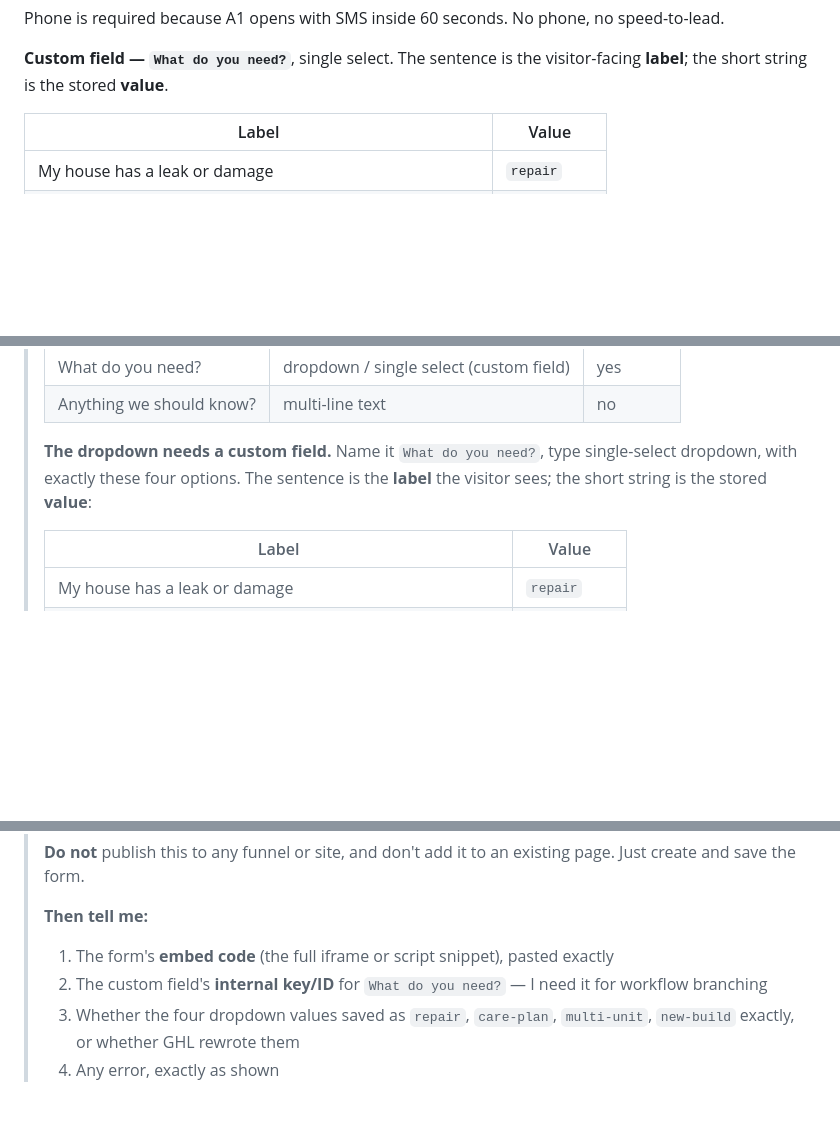
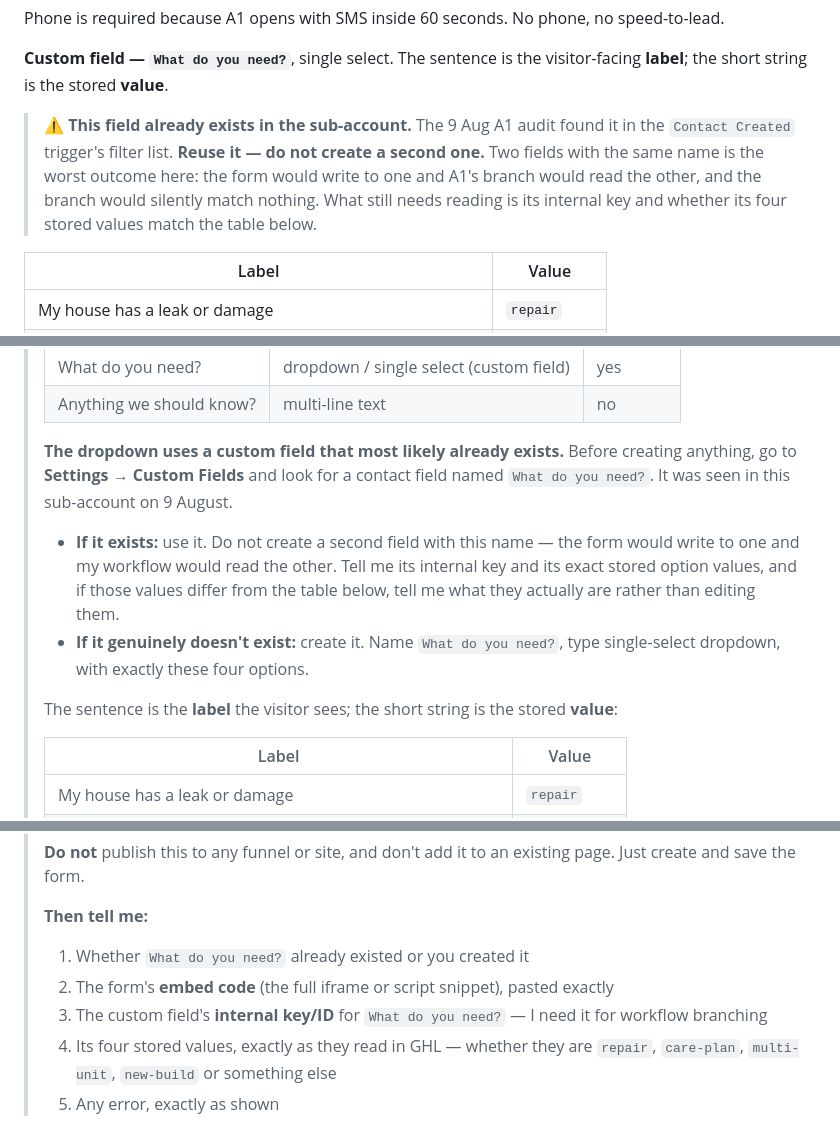
Before and after one commit to kennbutchoigutierrez/trueline-capstone, a Markdown page: ghl-form.md, 3 parts joined by grey strips. GitHub-like rendering; blank space fills up the shorter version.

Commit message:
Make the form prompt reuse the existing custom field, not create one
The 9 Aug A1 audit found `What do you need?` already in the sub-account, but
ghl-form.md still told the extension to create it. Two fields with the same
name is the worst outcome available here: the form writes to one, A1's branch
reads the other, and the branch matches nothing without erroring.

The prompt now opens with a Settings -> Custom Fields check and only creates
the field if it genuinely isn't there. It also asks for the stored option
values as they actually read rather than assuming the four in the spec, since
the audit never got to read them.

Updates the PROGRESS.md resume block to 9 Aug state and names the next action.

Co-Authored-By: Claude Opus 5 (1M context) <noreply@anthropic.com>

```diff
--- a/ghl-form.md
+++ b/ghl-form.md
@@ -34,6 +34,12 @@ Phone is required because A1 opens with SMS inside 60 seconds. No phone, no spee
 
 **Custom field — `What do you need?`**, single select. The sentence is the visitor-facing
 **label**; the short string is the stored **value**.
+
+> ⚠ **This field already exists in the sub-account.** The 9 Aug A1 audit found it in the
+> `Contact Created` trigger's filter list. **Reuse it — do not create a second one.** Two
+> fields with the same name is the worst outcome here: the form would write to one and A1's
+> branch would read the other, and the branch would silently match nothing. What still needs
+> reading is its internal key and whether its four stored values match the table below.
 
 | Label | Value |
 |---|---|
@@ -102,9 +108,18 @@ Form Submitted
 > | What do you need? | dropdown / single select (custom field) | yes |
 > | Anything we should know? | multi-line text | no |
 >
-> **The dropdown needs a custom field.** Name it `What do you need?`, type single-select
-> dropdown, with exactly these four options. The sentence is the **label** the visitor
-> sees; the short string is the stored **value**:
+> **The dropdown uses a custom field that most likely already exists.** Before creating
+> anything, go to **Settings → Custom Fields** and look for a contact field named
+> `What do you need?`. It was seen in this sub-account on 9 August.
+>
+> - **If it exists:** use it. Do not create a second field with this name — the form would
+>   write to one and my workflow would read the other. Tell me its internal key and its
+>   exact stored option values, and if those values differ from the table below, tell me
+>   what they actually are rather than editing them.
+> - **If it genuinely doesn't exist:** create it. Name `What do you need?`, type
+>   single-select dropdown, with exactly these four options.
+>
+> The sentence is the **label** the visitor sees; the short string is the stored **value**:
 >
 > | Label | Value |
 > |---|---|
@@ -126,9 +141,10 @@ Form Submitted
 > Just create and save the form.
 >
 > **Then tell me:**
-> 1. The form's **embed code** (the full iframe or script snippet), pasted exactly
-> 2. The custom field's **internal key/ID** for `What do you need?` — I need it for
+> 1. Whether `What do you need?` already existed or you created it
+> 2. The form's **embed code** (the full iframe or script snippet), pasted exactly
+> 3. The custom field's **internal key/ID** for `What do you need?` — I need it for
 >    workflow branching
-> 3. Whether the four dropdown values saved as `repair`, `care-plan`, `multi-unit`,
->    `new-build` exactly, or whether GHL rewrote them
-> 4. Any error, exactly as shown
+> 4. Its four stored values, exactly as they read in GHL — whether they are `repair`,
+>    `care-plan`, `multi-unit`, `new-build` or something else
+> 5. Any error, exactly as shown
```
Also changed, not shown: PROGRESS.md (+13 -2 lines).
